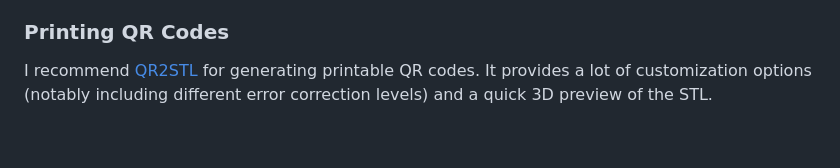
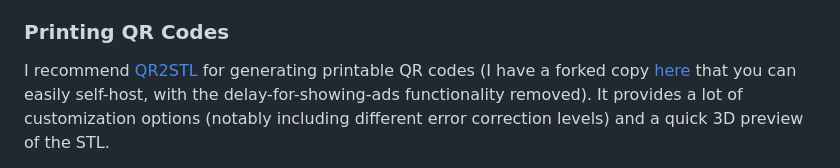
Before and after one commit to Aptimex/QRSpool, a Markdown page: README.md, the part around the change printed below. Rendered like a GitHub page; blank space fills up the shorter version.

Commit message:
Update printable QR generation instructions

```diff
--- a/README.md
+++ b/README.md
@@ -95,5 +95,5 @@ OS1.0|TYPE|COLOR_HEX|BRAND|MIN_TEMP|MAX_TEMP
 The remaining fields, separated by the pipe (`|`) character, should be replaced with data related to the filament you want it to represent. They are approximately in order of importance/necessity for configuring a filament slot. The scanner will parse as many fields as are provided, allowing you to skip values (leave them empty, or ommit them from the end) that you don't care about or that your printer doesn't support setting.
 
 ### Printing QR Codes
-I recommend [QR2STL](https://printer.tools/qrcode2stl) for generating printable QR codes. It provides a lot of customization options (notably including different error correction levels) and a quick 3D preview of the STL.
+I recommend [QR2STL](https://printer.tools/qrcode2stl) for generating printable QR codes (I have a forked copy [here](https://github.com/Aptimex/qrcode2stl) that you can easily self-host, with the delay-for-showing-ads functionality removed). It provides a lot of customization options (notably including different error correction levels) and a quick 3D preview of the STL.
 
```
Also changed, not shown: other parts of README.md (+1 -1 lines).
